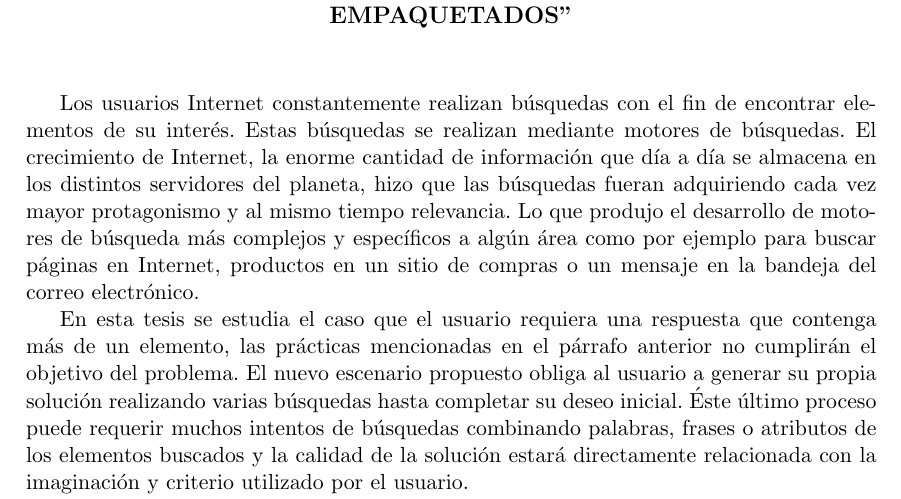
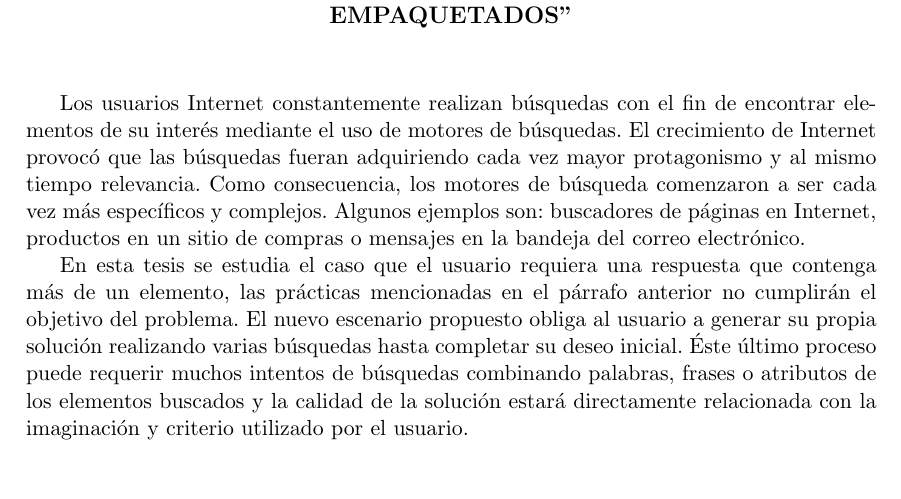
Before and after one commit to juanknebel/tesis-jaks, a LaTeX thesis (informe/tesis.tex, which reads informe/abs_esp.tex): part of page 1 of 47, cut so that both start at the same text, the shorter picture padded with empty space. Compiled offline with pdfLaTeX.

Commit message:
informa. correccion

```diff
--- a/informe/abs_esp.tex
+++ b/informe/abs_esp.tex
@@ -6,8 +6,7 @@
 
 \noindent
 
-Los usuarios Internet constantemente realizan búsquedas
-con el fin de encontrar elementos de su interés. Estas búsquedas se realizan mediante motores de búsquedas. El crecimiento de Internet, la enorme cantidad de información que día a día se almacena en los distintos servidores del planeta, hizo que las búsquedas fueran adquiriendo cada vez mayor protagonismo y al mismo tiempo relevancia. Lo que produjo el desarrollo de motores de búsqueda más complejos y específicos a algún área como por ejemplo para buscar páginas en Internet, productos en un sitio de compras o un mensaje en la bandeja del correo electrónico.
+Los usuarios Internet constantemente realizan búsquedas con el fin de encontrar elementos de su interés mediante el uso de motores de búsquedas. El crecimiento de Internet provocó que las búsquedas fueran adquiriendo cada vez mayor protagonismo y al mismo tiempo relevancia. Como consecuencia, los motores de búsqueda comenzaron a ser cada vez más específicos y complejos. Algunos ejemplos son: buscadores de páginas en Internet, productos en un sitio de compras o mensajes en la bandeja del correo electrónico.
 
 En esta tesis se estudia el caso que el usuario requiera una respuesta que contenga más de un elemento, las prácticas mencionadas en el párrafo anterior no cumplirán el objetivo del problema. El nuevo escenario propuesto obliga al usuario a generar su propia solución realizando varias búsquedas hasta completar su deseo inicial. Éste último proceso puede requerir muchos intentos de búsquedas combinando palabras, frases o atributos de los elementos buscados y la calidad de la solución estará directamente relacionada con la imaginación y criterio utilizado por el usuario.
 
```
